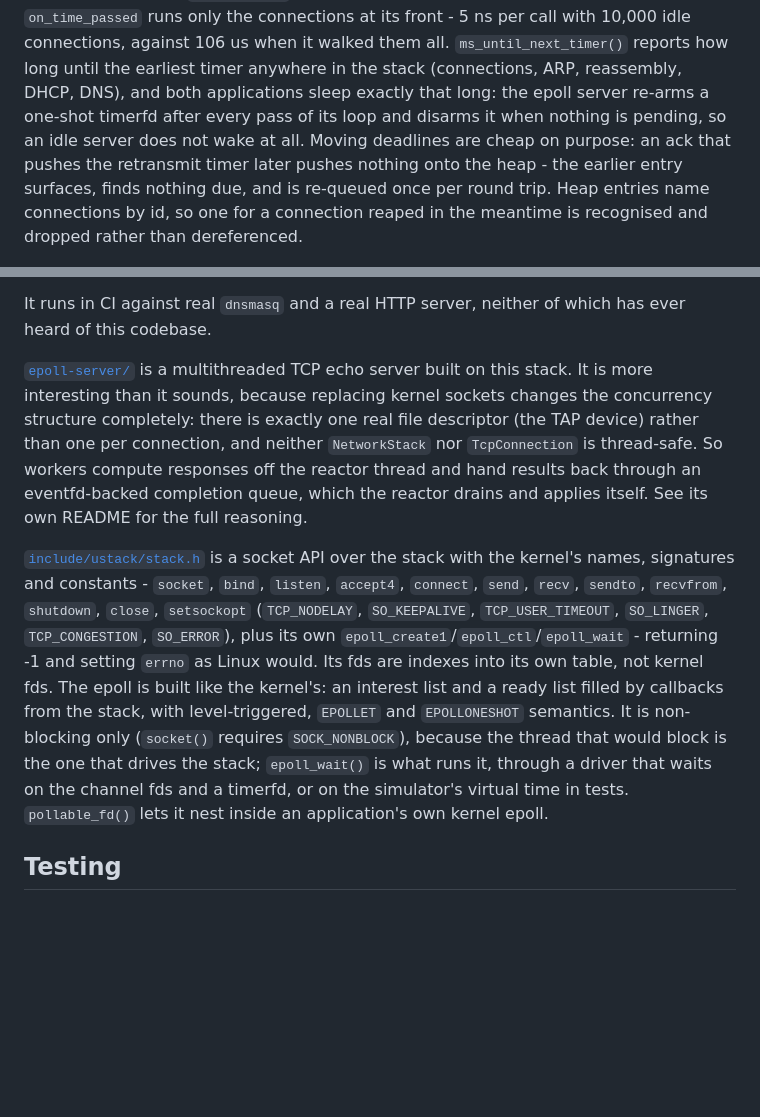
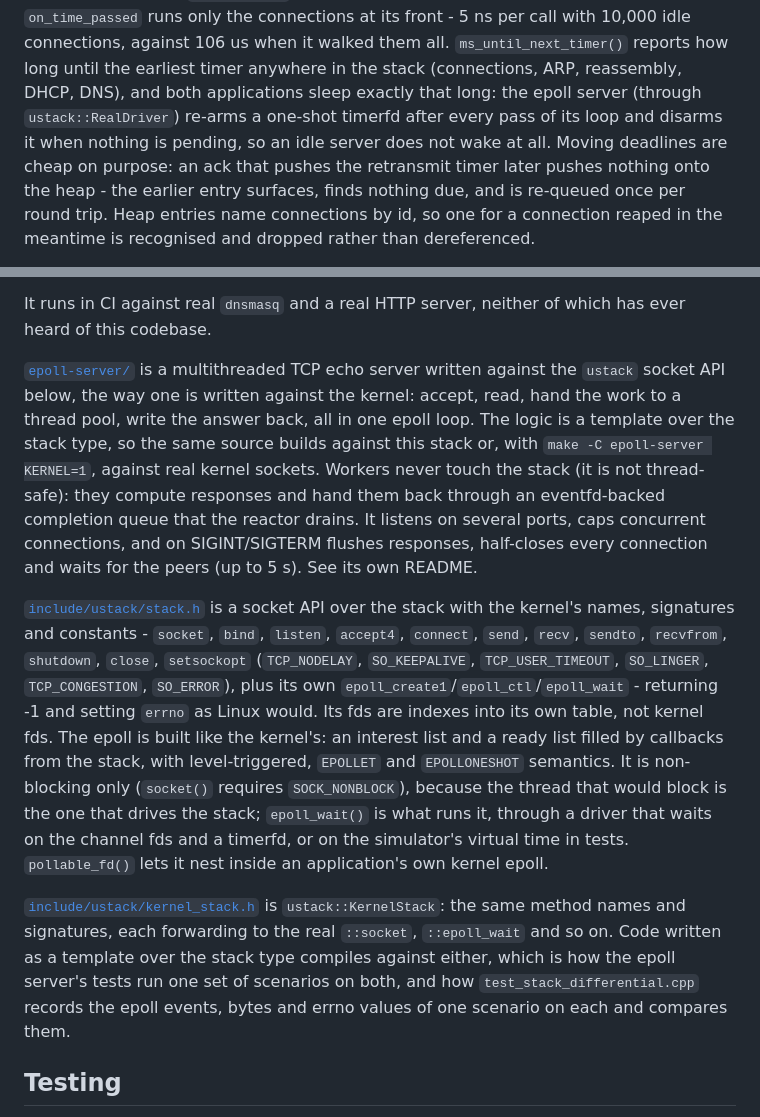
Before and after one commit to KoganTheDev/tcp-ip-stack, a Markdown page: README.md, 2 parts joined by grey strips. Rendered like a GitHub page; blank space fills up the shorter version.

```diff
--- a/README.md
+++ b/README.md
@@ -210,9 +210,9 @@ disarmed; `NetworkStack` keeps a min-heap of (deadline, connection id), and
 `on_time_passed` runs only the connections at its front - 5 ns per call with 10,000 idle
 connections, against 106 us when it walked them all. `ms_until_next_timer()` reports how
 long until the earliest timer anywhere in the stack (connections, ARP, reassembly, DHCP,
-DNS), and both applications sleep exactly that long: the epoll server re-arms a one-shot
-timerfd after every pass of its loop and disarms it when nothing is pending, so an idle
-server does not wake at all. Moving deadlines are cheap on purpose: an ack that pushes
+DNS), and both applications sleep exactly that long: the epoll server (through
+`ustack::RealDriver`) re-arms a one-shot timerfd after every pass of its loop and disarms
+it when nothing is pending, so an idle server does not wake at all. Moving deadlines are cheap on purpose: an ack that pushes
 the retransmit timer later pushes nothing onto the heap - the earlier entry surfaces,
 finds nothing due, and is re-queued once per round trip. Heap entries name connections by
 id, so one for a connection reaped in the meantime is recognised and dropped rather than
@@ -362,13 +362,15 @@ visible.
 It runs in CI against real `dnsmasq` and a real HTTP server, neither of which has ever
 heard of this codebase.
 
-[`epoll-server/`](epoll-server/) is a multithreaded TCP echo server built on this
-stack. It is more interesting than it sounds, because replacing kernel sockets changes
-the concurrency structure completely: there is exactly one real file descriptor (the
-TAP device) rather than one per connection, and neither `NetworkStack` nor
-`TcpConnection` is thread-safe. So workers compute responses off the reactor thread and
-hand results back through an eventfd-backed completion queue, which the reactor drains
-and applies itself. See its own README for the full reasoning.
+[`epoll-server/`](epoll-server/) is a multithreaded TCP echo server written against the
+`ustack` socket API below, the way one is written against the kernel: accept, read, hand
+the work to a thread pool, write the answer back, all in one epoll loop. The logic is a
+template over the stack type, so the same source builds against this stack or, with
+`make -C epoll-server KERNEL=1`, against real kernel sockets. Workers never touch the
+stack (it is not thread-safe): they compute responses and hand them back through an
+eventfd-backed completion queue that the reactor drains. It listens on several ports,
+caps concurrent connections, and on SIGINT/SIGTERM flushes responses, half-closes every
+connection and waits for the peers (up to 5 s). See its own README.
 
 [`include/ustack/stack.h`](include/ustack/stack.h) is a socket API over the stack with
 the kernel's names, signatures and constants - `socket`, `bind`, `listen`, `accept4`,
@@ -382,6 +384,13 @@ It is non-blocking only (`socket()` requires `SOCK_NONBLOCK`), because the threa
 would block is the one that drives the stack; `epoll_wait()` is what runs it, through a
 driver that waits on the channel fds and a timerfd, or on the simulator's virtual time in
 tests. `pollable_fd()` lets it nest inside an application's own kernel epoll.
+
+[`include/ustack/kernel_stack.h`](include/ustack/kernel_stack.h) is `ustack::KernelStack`:
+the same method names and signatures, each forwarding to the real `::socket`,
+`::epoll_wait` and so on. Code written as a template over the stack type compiles against
+either, which is how the epoll server's tests run one set of scenarios on both, and how
+`test_stack_differential.cpp` records the epoll events, bytes and errno values of one
+scenario on each and compares them.
 
 ## Testing
 
```
Also changed, not shown: epoll-server/README.md (+66 -44 lines).
